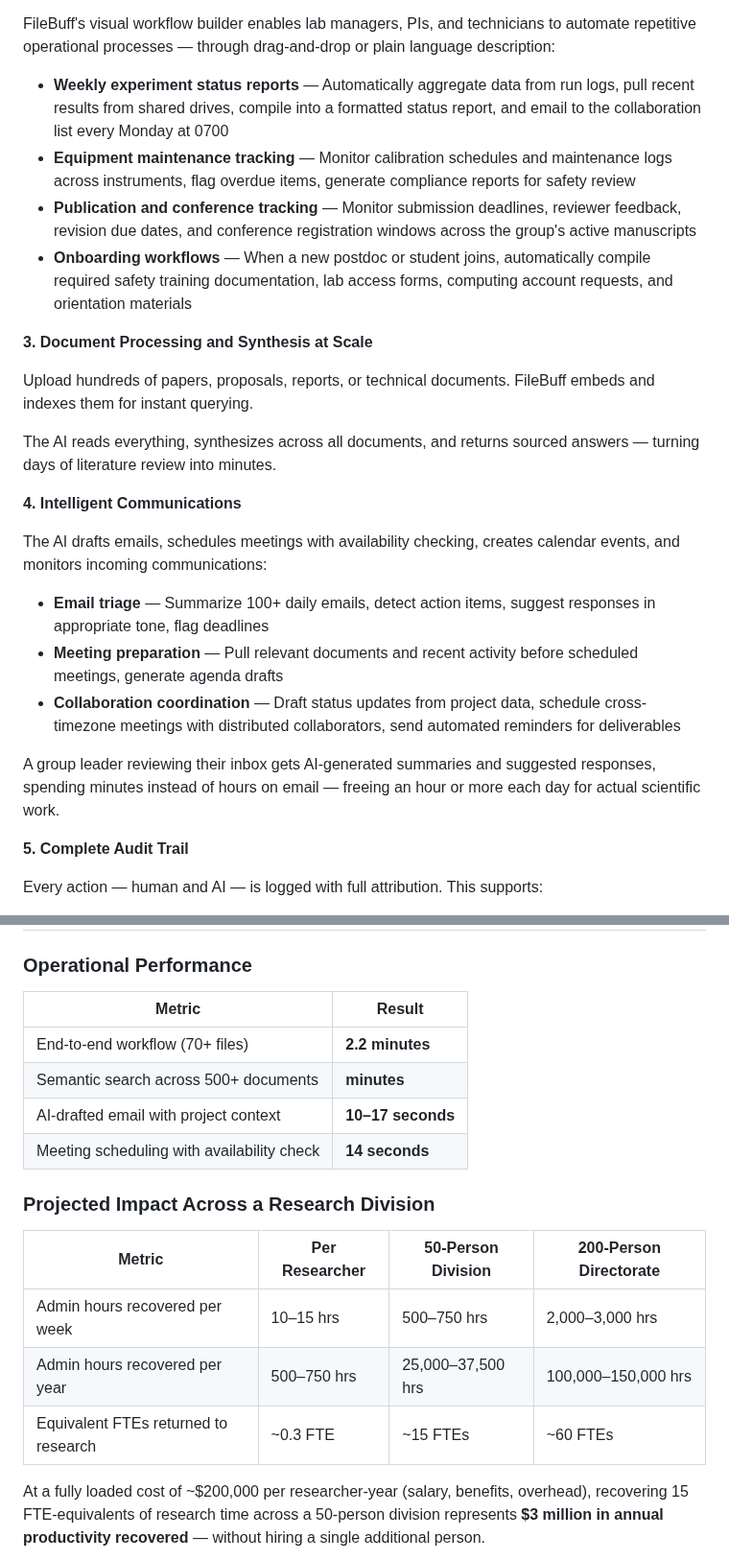
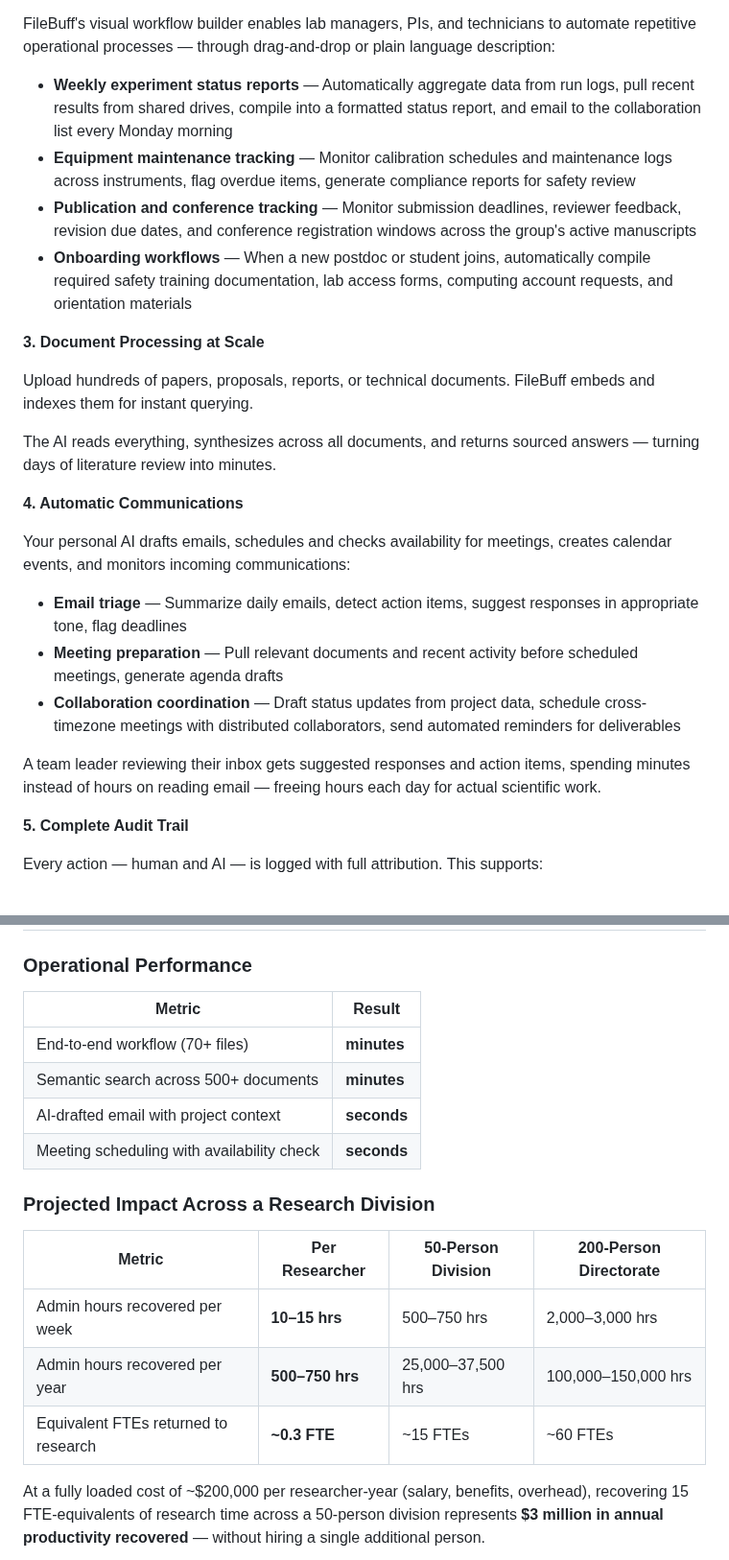
Before and after one commit to dieharders/homebrew-ai-website, a Markdown page: docs/Case Study/research.md, 2 parts joined by grey strips. Shown at 96% size. GitHub-like rendering.

```diff
--- a/docs/Case Study/research.md
+++ b/docs/Case Study/research.md
@@ -62,26 +61,26 @@ What takes hours of manual searching across different systems returns in **minut
 
 FileBuff's visual workflow builder enables lab managers, PIs, and technicians to automate repetitive operational processes — through drag-and-drop or plain language description:
 
-- **Weekly experiment status reports** — Automatically aggregate data from run logs, pull recent results from shared drives, compile into a formatted status report, and email to the collaboration list every Monday at 0700
+- **Weekly experiment status reports** — Automatically aggregate data from run logs, pull recent results from shared drives, compile into a formatted status report, and email to the collaboration list every Monday morning
 - **Equipment maintenance tracking** — Monitor calibration schedules and maintenance logs across instruments, flag overdue items, generate compliance reports for safety review
 - **Publication and conference tracking** — Monitor submission deadlines, reviewer feedback, revision due dates, and conference registration windows across the group's active manuscripts
 - **Onboarding workflows** — When a new postdoc or student joins, automatically compile required safety training documentation, lab access forms, computing account requests, and orientation materials
 
-**3. Document Processing and Synthesis at Scale**
+**3. Document Processing at Scale**
 
 Upload hundreds of papers, proposals, reports, or technical documents. FileBuff embeds and indexes them for instant querying.
 
 The AI reads everything, synthesizes across all documents, and returns sourced answers — turning days of literature review into minutes.
 
-**4. Intelligent Communications**
+**4. Automatic Communications**
 
-The AI drafts emails, schedules meetings with availability checking, creates calendar events, and monitors incoming communications:
+Your personal AI drafts emails, schedules and checks availability for meetings, creates calendar events, and monitors incoming communications:
 
-- **Email triage** — Summarize 100+ daily emails, detect action items, suggest responses in appropriate tone, flag deadlines
+- **Email triage** — Summarize daily emails, detect action items, suggest responses in appropriate tone, flag deadlines
 - **Meeting preparation** — Pull relevant documents and recent activity before scheduled meetings, generate agenda drafts
 - **Collaboration coordination** — Draft status updates from project data, schedule cross-timezone meetings with distributed collaborators, send automated reminders for deliverables
 
-A group leader reviewing their inbox gets AI-generated summaries and suggested responses, spending minutes instead of hours on email — freeing an hour or more each day for actual scientific work.
+A team leader reviewing their inbox gets suggested responses and action items, spending minutes instead of hours on reading email — freeing hours each day for actual scientific work.
 
 **5. Complete Audit Trail**
 
@@ -96,20 +95,20 @@ Every action — human and AI — is logged with full attribution. This supports
 
 ### Operational Performance
 
-| Metric                                     | Result            |
-| ------------------------------------------ | ----------------- |
-| End-to-end workflow (70+ files)            | **2.2 minutes**   |
-| Semantic search across 500+ documents      | **minutes**       |
-| AI-drafted email with project context      | **10–17 seconds** |
-| Meeting scheduling with availability check | **14 seconds**    |
+| Metric                                     | Result      |
+| ------------------------------------------ | ----------- |
+| End-to-end workflow (70+ files)            | **minutes** |
+| Semantic search across 500+ documents      | **minutes** |
+| AI-drafted email with project context      | **seconds** |
+| Meeting scheduling with availability check | **seconds** |
 
 ### Projected Impact Across a Research Division
 
-| Metric                               | Per Researcher | 50-Person Division | 200-Person Directorate |
-| ------------------------------------ | -------------- | ------------------ | ---------------------- |
-| Admin hours recovered per week       | 10–15 hrs      | 500–750 hrs        | 2,000–3,000 hrs        |
-| Admin hours recovered per year       | 500–750 hrs    | 25,000–37,500 hrs  | 100,000–150,000 hrs    |
-| Equivalent FTEs returned to research | ~0.3 FTE       | ~15 FTEs           | ~60 FTEs               |
+| Metric                               | Per Researcher  | 50-Person Division | 200-Person Directorate |
+| ------------------------------------ | --------------- | ------------------ | ---------------------- |
+| Admin hours recovered per week       | **10–15 hrs**   | 500–750 hrs        | 2,000–3,000 hrs        |
+| Admin hours recovered per year       | **500–750 hrs** | 25,000–37,500 hrs  | 100,000–150,000 hrs    |
+| Equivalent FTEs returned to research | **~0.3 FTE**    | ~15 FTEs           | ~60 FTEs               |
 
 At a fully loaded cost of ~$200,000 per researcher-year (salary, benefits, overhead), recovering 15 FTE-equivalents of research time across a 50-person division represents **$3 million in annual productivity recovered** — without hiring a single additional person.
 
```
Also changed, not shown: other parts of docs/Case Study/research.md (+10 -13 lines), docs/Case Study/defense.md (renamed from docs/Case Study/procurement.md, +4 -0 lines), docs/Case Study/healthcare.md (+1 -1 lines), docs/Capability Statement/capability-statement.md (renamed from docs/Capability Statement/CAPABILITY_STATEMENT.md), docs/Case Study/qr-code-defense.png (added), 4 other files.
